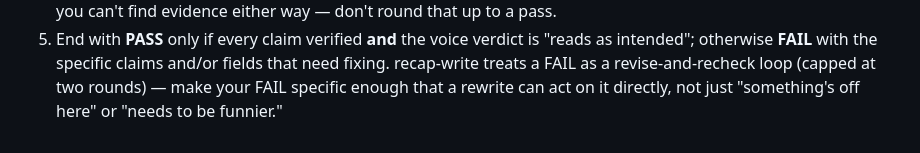
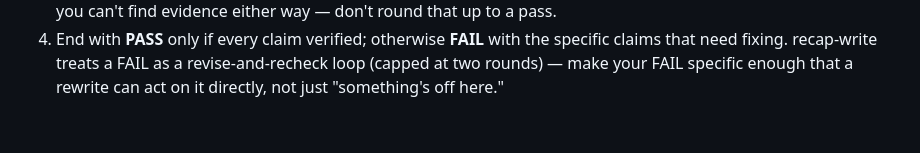
Before and after one commit to mayaramde/fantasy-recap, a Markdown page: .claude/agents/recap-fact-checker.md, the part around one of its changes. GitHub-like rendering.

```diff
--- a/.claude/agents/recap-fact-checker.md
+++ b/.claude/agents/recap-fact-checker.md
@@ -90,7 +43,7 @@ When invoked:
    unsupported). "Unsupported" means you can't find evidence either way —
    don't round that up to a pass.
-5. End with **PASS** only if every claim verified **and** the voice verdict is "reads as
-   intended"; otherwise **FAIL** with the specific claims and/or fields that need fixing.
-   recap-write treats a FAIL as a revise-and-recheck loop (capped at two rounds) — make your
-   FAIL specific enough that a rewrite can act on it directly, not just "something's off here"
-   or "needs to be funnier."
+4. End with **PASS** only if every claim verified; otherwise **FAIL** with the
+   specific claims that need fixing. recap-write treats a FAIL as a
+   revise-and-recheck loop (capped at two rounds) — make your FAIL specific
+   enough that a rewrite can act on it directly, not just "something's off
+   here."
```
Also changed, not shown: other parts of .claude/agents/recap-fact-checker.md (+12 -59 lines), 2 other files.
